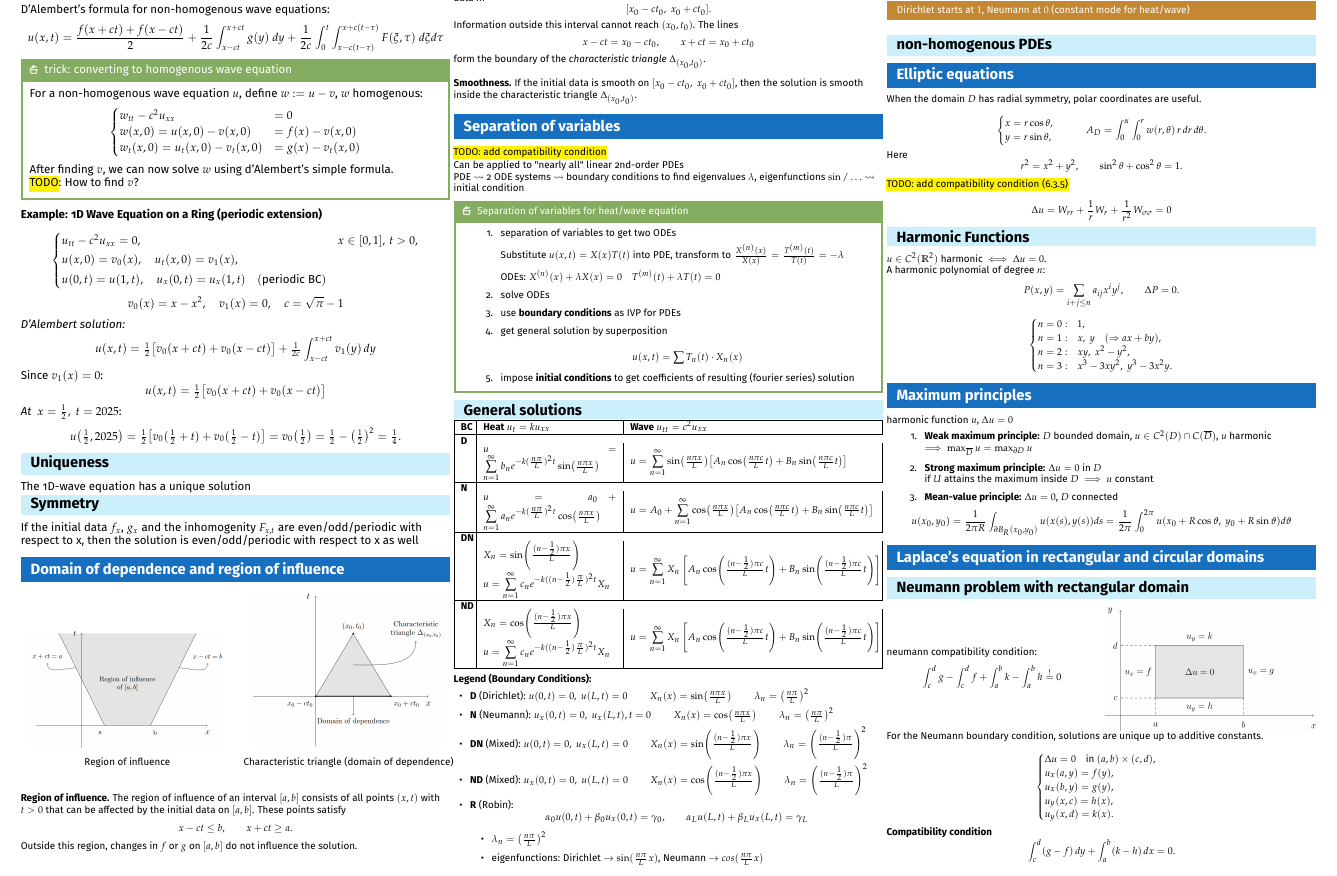
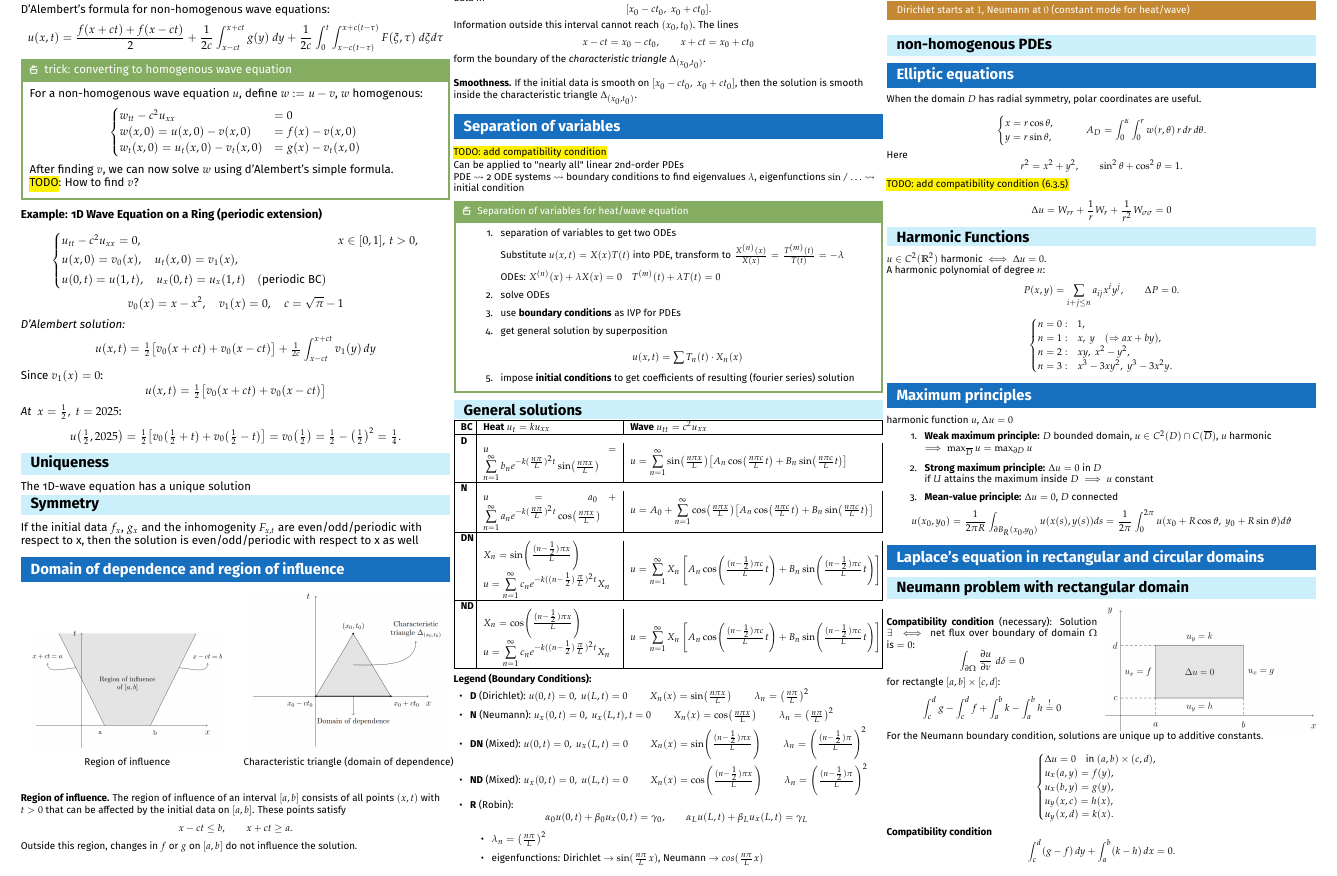
Before and after one commit to kepler-69c/analysis3_cheatsheet, a LaTeX document (main.tex, which reads content/summary.tex): part of page 2 of 4, cut so that both start at the same text. Compiled offline with pdfLaTeX.

Commit message:
fix: rephrase Neumann compatibility condition
Signed-off-by: Djordje Petrović <djordje.pe.petrovic@gmail.com>

```diff
--- a/content/summary.tex
+++ b/content/summary.tex
@@ -549,7 +549,11 @@ $$
 
 \noindent
 \begin{minipage}{0.49\columnwidth}
-    neumann compatibility condition:
+	\textbf{Compatibility condition} (necessary): Solution $\exists \iff$ net flux over boundary of domain $\Omega$ is $=0$:
+	$$
+	\int_{\partial\Omega} \frac{\partial u}{\partial \nu}~d\delta = 0
+	$$
+	for rectangle $[a,b]\times[c,d]$:
     $$
     \int_c^d g - \int_c^d f + \int_a^b k - \int_a^b h \stackrel{!}{=} 0
     $$
```
